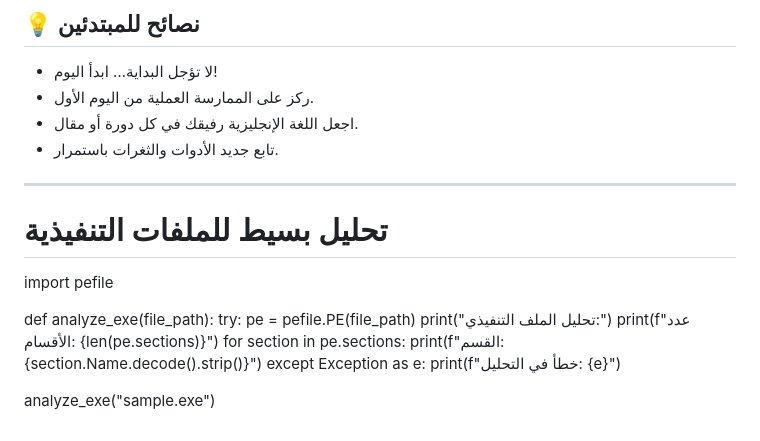
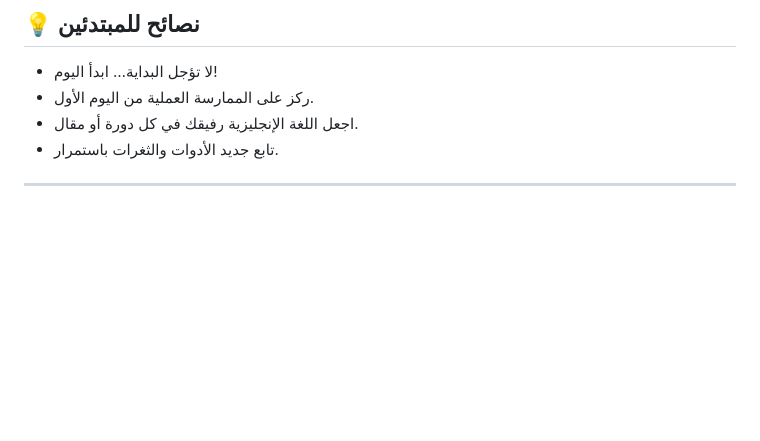
Before and after one commit to Yousif192025/Cybersecurity-Path, a Markdown page: README.md, the part around the change. GitHub-like rendering; blank space fills up the shorter version.

```diff
--- a/README.md
+++ b/README.md
@@ -107,18 +107,3 @@
 - تابع جديد الأدوات والثغرات باستمرار.
 
 ---
-
-# تحليل بسيط للملفات التنفيذية
-import pefile
-
-def analyze_exe(file_path):
-    try:
-        pe = pefile.PE(file_path)
-        print("تحليل الملف التنفيذي:")
-        print(f"عدد الأقسام: {len(pe.sections)}")
-        for section in pe.sections:
-            print(f"القسم: {section.Name.decode().strip()}")
-    except Exception as e:
-        print(f"خطأ في التحليل: {e}")
-
-analyze_exe("sample.exe")
```
